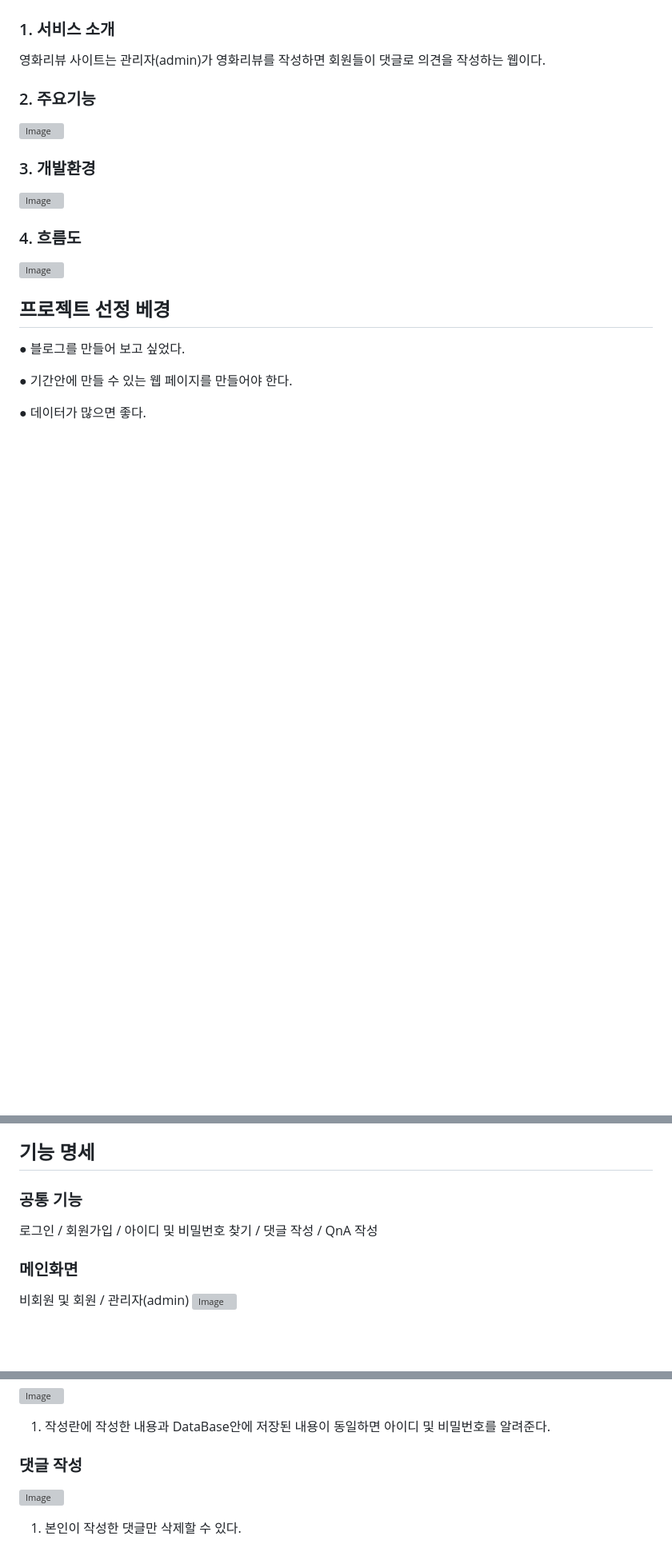
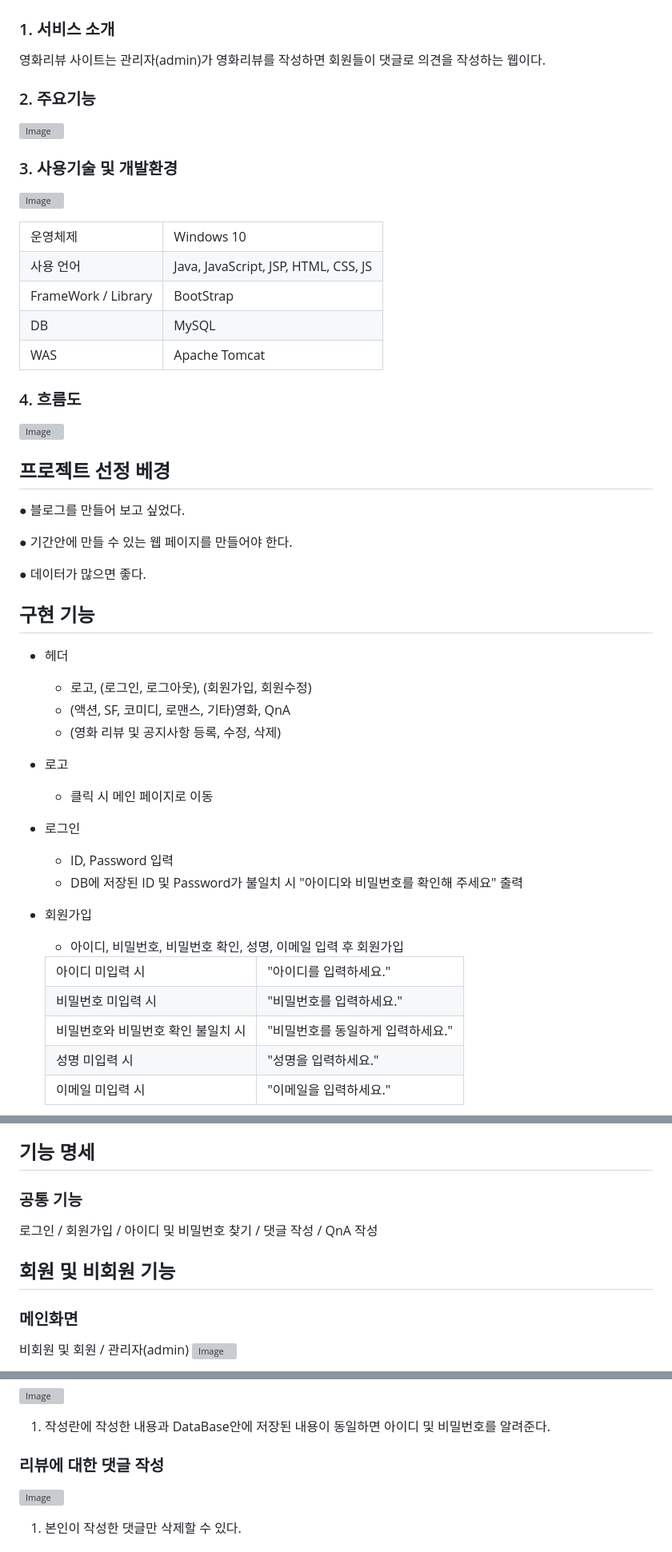
Before and after one commit to SJM7301/KH-Project1, a Markdown page: README.md, 3 parts joined by grey strips. Shown: that part at 80% size. Rendered like a GitHub page; blank space fills up the shorter version; grey boxes are pictures that could not be loaded.

```diff
--- a/README.md
+++ b/README.md
@@ -16,8 +16,34 @@
 
 ### 2. 주요기능
 ![Image](https://github.com/user-attachments/assets/ba080e8d-f215-48cd-a933-9455fc004618)
-### 3. 개발환경
+
+### 3. 사용기술 및 개발환경
 ![Image](https://github.com/user-attachments/assets/2aff71e2-6324-490a-8a9e-ee4a557335a9)
+
+
+<table>
+  <tr>
+    <td>운영체제</td>
+    <td>Windows 10</td>
+  </tr>
+  <tr>
+    <td>사용 언어</td>
+    <td>Java, JavaScript, JSP, HTML, CSS, JS</td>
+  </tr>
+  <tr>
+    <td>FrameWork / Library</td>
+    <td>BootStrap</td>
+  </tr>
+  <tr>
+    <td>DB</td>
+    <td>MySQL</td>
+  </tr>
+  <tr>
+    <td>WAS</td>
+    <td>Apache Tomcat</td>
+  </tr>
+</table>
+
 ### 4. 흐름도
 ![Image](https://github.com/user-attachments/assets/23de84e6-a35f-4aa8-9578-036ccb170d52)
 
@@ -27,3 +53,42 @@
 ● 기간안에 만들 수 있는 웹 페이지를 만들어야 한다.
 
 ● 데이터가 많으면 좋다.
+
+## 구현 기능
+- 헤더
+  - 로고, (로그인, 로그아웃), (회원가입, 회원수정)
+  - (액션, SF, 코미디, 로맨스, 기타)영화, QnA
+  - (영화 리뷰 및 공지사항 등록, 수정, 삭제)
+
+- 로고
+  - 클릭 시 메인 페이지로 이동
+
+- 로그인
+  - ID, Password 입력
+  - DB에 저장된 ID 및 Password가 불일치 시 "아이디와 비밀번호를 확인해 주세요" 출력
+
+- 회원가입
+  - 아이디, 비밀번호, 비밀번호 확인, 성명, 이메일 입력 후 회원가입
+  <table>
+    <tr>
+      <td>아이디 미입력 시</td>
+      <td>"아이디를 입력하세요."</td>
+    </tr>
+    <tr>
+      <td>비밀번호 미입력 시</td>
+      <td>"비밀번호를 입력하세요."</td>
+    </tr>
+    <tr>
+      <td>비밀번호와 비밀번호 확인 불일치 시</td>
+      <td>"비밀번호를 동일하게 입력하세요."</td>
+    </tr>
+    <tr>
+      <td>성명 미입력 시</td>
+      <td>"성명을 입력하세요."</td>
+    </tr>
+    <tr>
+      <td>이메일 미입력 시</td>
+      <td>"이메일을 입력하세요."</td>
+    </tr>
+  </table>
+
@@ -81,6 +194,7 @@ update~.jsp: 회원정보, 영화리뷰, 공지사항 정보 등 수정 페이
 ### 공통 기능
 로그인 / 회원가입 / 아이디 및 비밀번호 찾기 / 댓글 작성 / QnA 작성
 
+## 회원 및 비회원 기능
 ### 메인화면
 비회원 및 회원 / 관리자(admin)
 ![Image](https://github.com/user-attachments/assets/34c64fb1-3019-49ef-83a1-17be37cb9445)
@@ -101,7 +215,7 @@ update~.jsp: 회원정보, 영화리뷰, 공지사항 정보 등 수정 페이
 ![Image](https://github.com/user-attachments/assets/7e38b418-0f6e-436f-83ee-d7fe55d4fec9)
 
 1. 작성란에 작성한 내용과 DataBase안에 저장된 내용이 동일하면 아이디 및 비밀번호를 알려준다.
-### 댓글 작성
+### 리뷰에 대한 댓글 작성
 ![Image](https://github.com/user-attachments/assets/78ecf864-2a2c-478c-83a1-b8a3dbc78a8e)
 1. 본인이 작성한 댓글만 삭제할 수 있다.
 ### QnA 작성
```
Also changed, not shown: other parts of README.md (+49 -1 lines).
